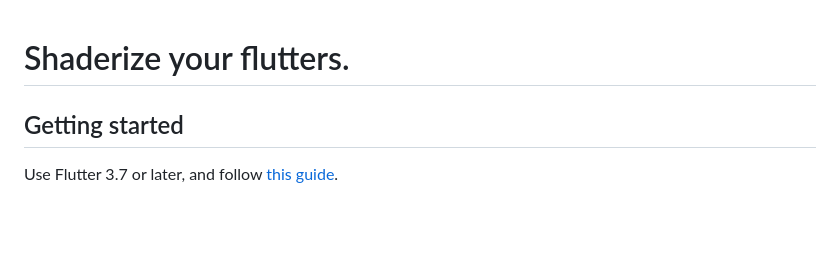
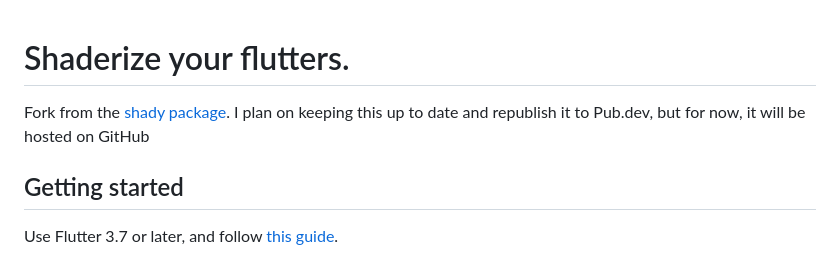
Before and after one commit to BuyMyBeard/shady, a Markdown page: README.md, the part around the change. Rendered like a GitHub page; blank space fills up the shorter version.

```diff
--- a/README.md
+++ b/README.md
@@ -1,4 +1,7 @@
 # Shaderize your flutters.
+
+ Fork from the [shady package](https://pub.dev/packages/shady).
+ I plan on keeping this up to date and republish it to Pub.dev, but for now, it will be hosted on GitHub
 
 ## Getting started
 
```
